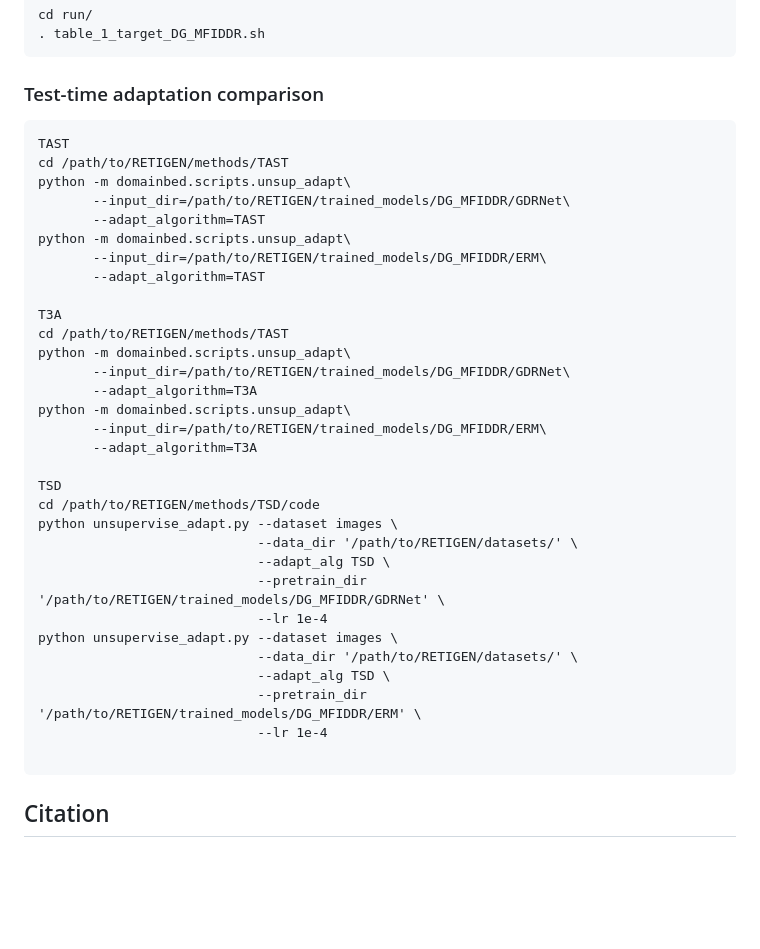
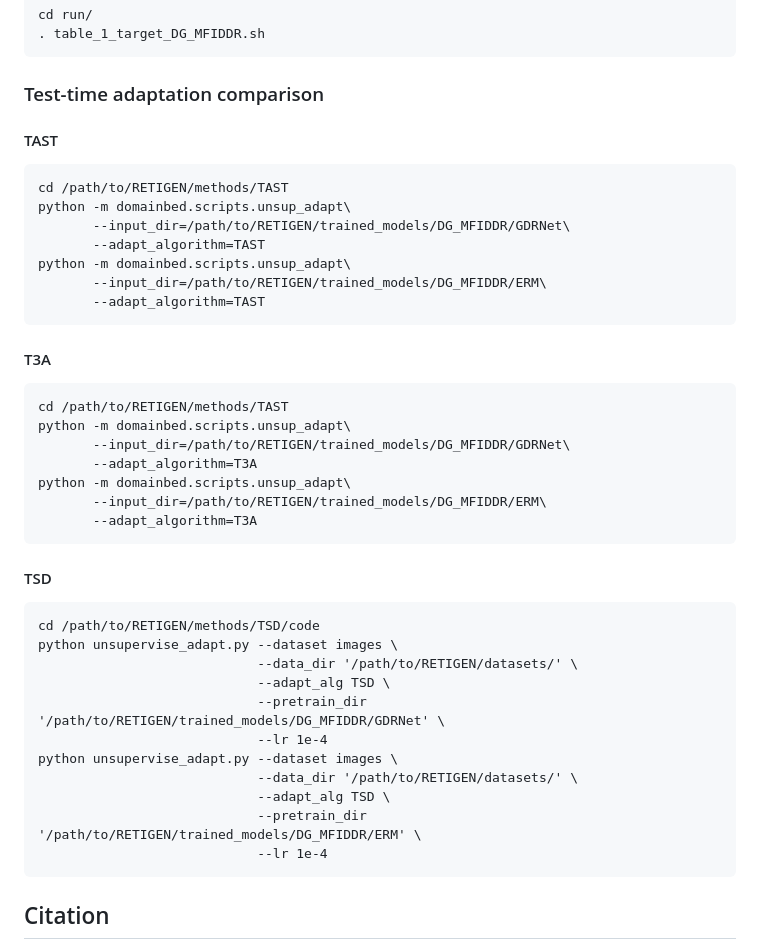
Before and after one commit to zgy600/RetiGen, a Markdown page: README.md, the part around the change. GitHub-like rendering; blank space fills up the shorter version.

````diff
--- a/README.md
+++ b/README.md
@@ -99,8 +99,8 @@ cd run/
    ```
 
 ### Test-time adaptation comparison
+#### TAST
 ```
-TAST
 cd /path/to/RETIGEN/methods/TAST
 python -m domainbed.scripts.unsup_adapt\
        --input_dir=/path/to/RETIGEN/trained_models/DG_MFIDDR/GDRNet\
@@ -108,8 +108,9 @@ python -m domainbed.scripts.unsup_adapt\
 python -m domainbed.scripts.unsup_adapt\
        --input_dir=/path/to/RETIGEN/trained_models/DG_MFIDDR/ERM\
        --adapt_algorithm=TAST
-
-T3A
+```
+#### T3A
+```
 cd /path/to/RETIGEN/methods/TAST
 python -m domainbed.scripts.unsup_adapt\
        --input_dir=/path/to/RETIGEN/trained_models/DG_MFIDDR/GDRNet\
@@ -117,8 +118,9 @@ python -m domainbed.scripts.unsup_adapt\
 python -m domainbed.scripts.unsup_adapt\
        --input_dir=/path/to/RETIGEN/trained_models/DG_MFIDDR/ERM\
        --adapt_algorithm=T3A
-
-TSD
+```
+#### TSD
+```
 cd /path/to/RETIGEN/methods/TSD/code
 python unsupervise_adapt.py --dataset images \
                             --data_dir '/path/to/RETIGEN/datasets/' \
@@ -130,9 +132,7 @@ python unsupervise_adapt.py --dataset images \
                             --adapt_alg TSD \
                             --pretrain_dir '/path/to/RETIGEN/trained_models/DG_MFIDDR/ERM' \
                             --lr 1e-4
-
 ```
-
 
 ## Citation
 If this repo is useful for your research, please consider citing our paper:
````
